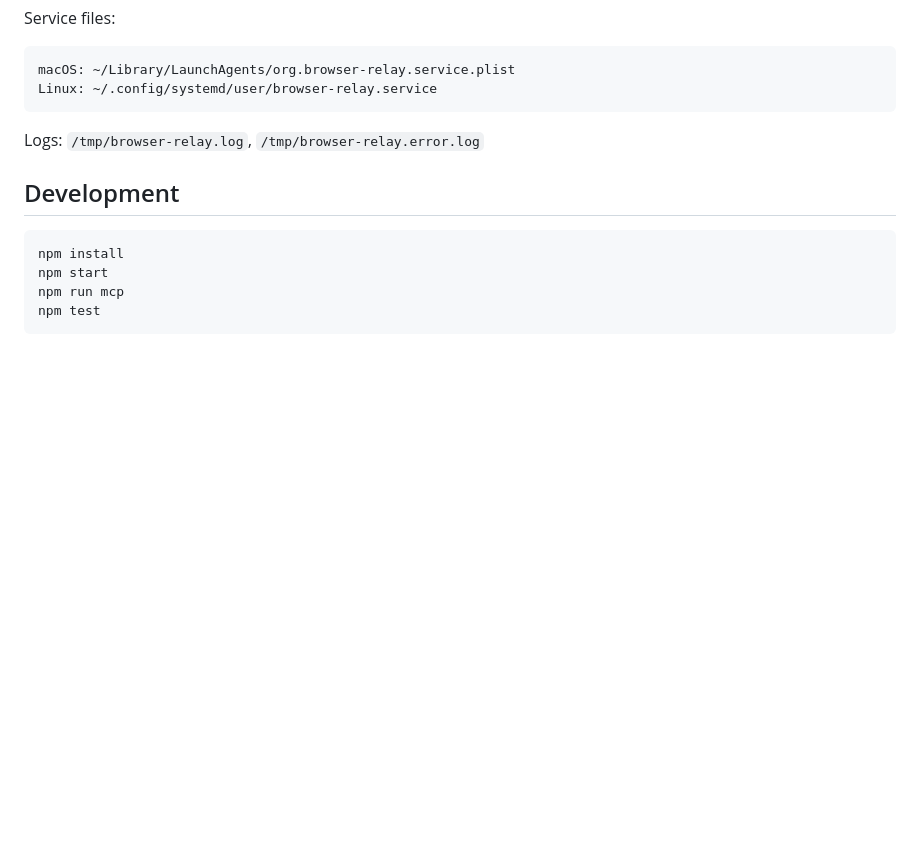
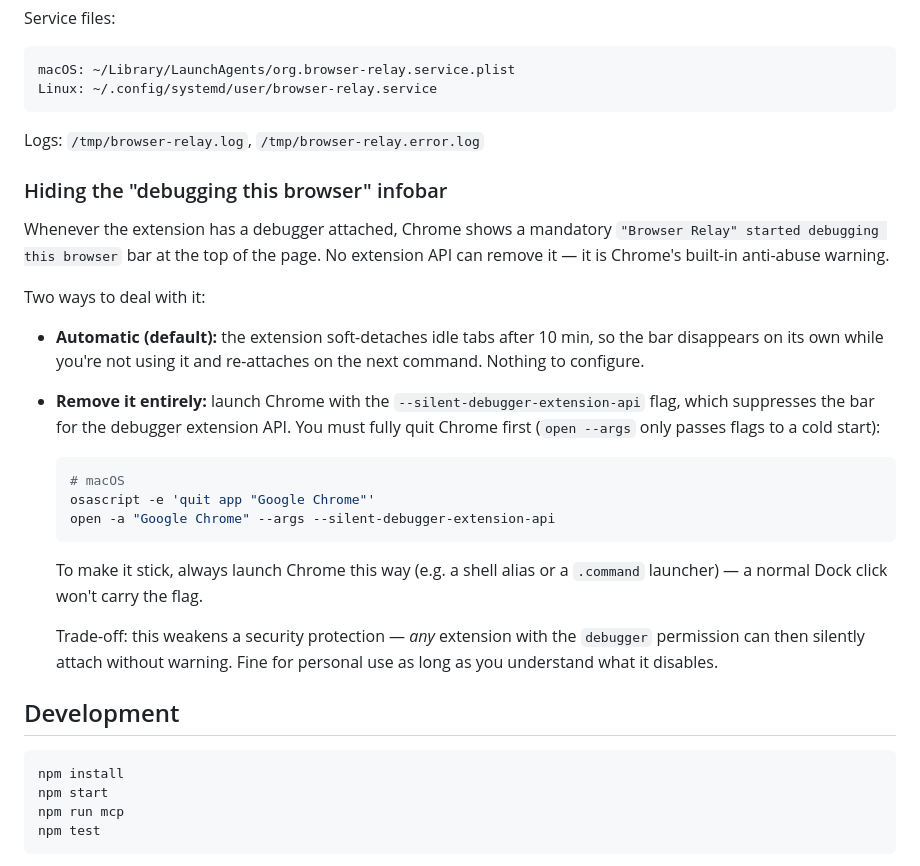
Before and after one commit to reliefeai/browser-relay, a Markdown page: README.md, the part around the change. GitHub-like rendering; blank space fills up the shorter version.

````diff
--- a/README.md
+++ b/README.md
@@ -290,6 +290,34 @@ Linux: ~/.config/systemd/user/browser-relay.service
 
 Logs: `/tmp/browser-relay.log`, `/tmp/browser-relay.error.log`
 
+### Hiding the "debugging this browser" infobar
+
+Whenever the extension has a debugger attached, Chrome shows a mandatory
+`"Browser Relay" started debugging this browser` bar at the top of the page.
+No extension API can remove it — it is Chrome's built-in anti-abuse warning.
+
+Two ways to deal with it:
+
+- **Automatic (default):** the extension soft-detaches idle tabs after 10 min, so
+  the bar disappears on its own while you're not using it and re-attaches on the
+  next command. Nothing to configure.
+- **Remove it entirely:** launch Chrome with the `--silent-debugger-extension-api`
+  flag, which suppresses the bar for the debugger extension API. You must fully
+  quit Chrome first (`open --args` only passes flags to a cold start):
+
+  ```bash
+  # macOS
+  osascript -e 'quit app "Google Chrome"'
+  open -a "Google Chrome" --args --silent-debugger-extension-api
+  ```
+
+  To make it stick, always launch Chrome this way (e.g. a shell alias or a
+  `.command` launcher) — a normal Dock click won't carry the flag.
+
+  Trade-off: this weakens a security protection — *any* extension with the
+  `debugger` permission can then silently attach without warning. Fine for
+  personal use as long as you understand what it disables.
+
 ## Development
 
 ```bash
````
Also changed, not shown: README.zh-CN.md (+26 -0 lines).
